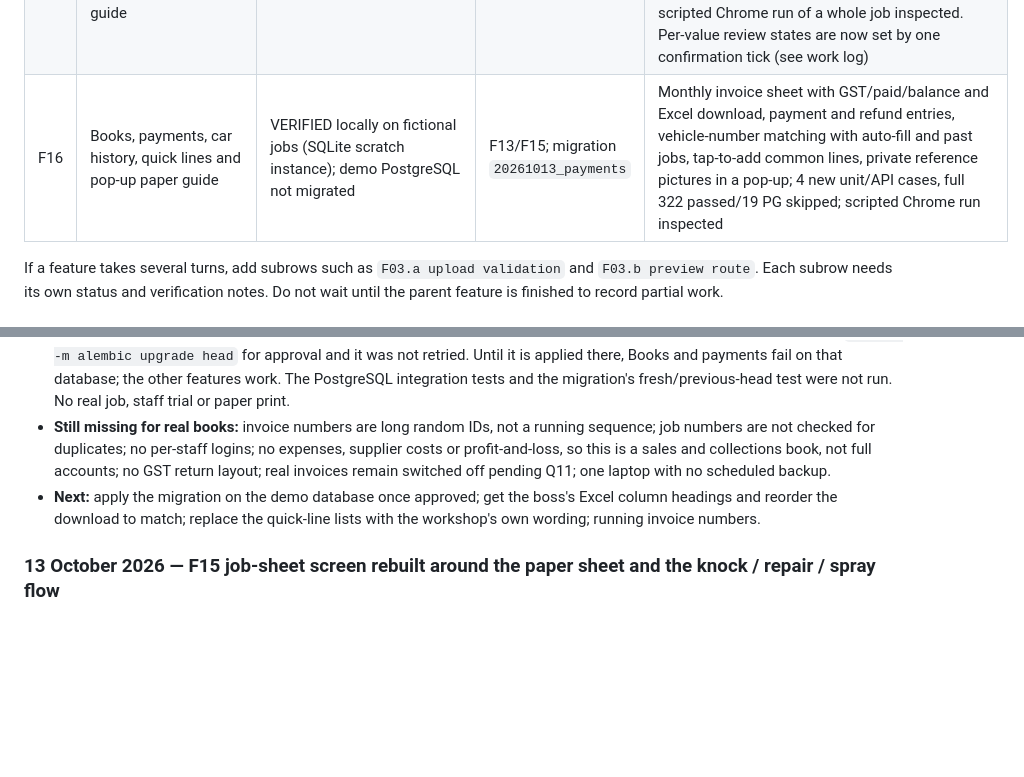
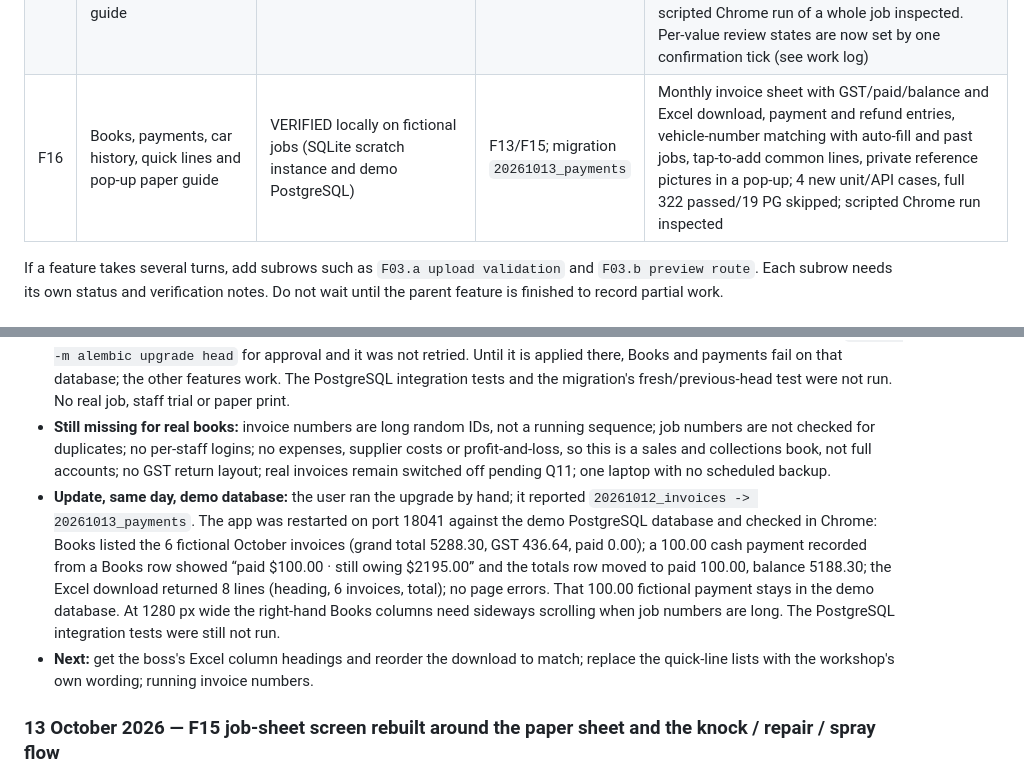
Before and after one commit to ZeppyClown/Coco-Car-Damage-Dataset, a Markdown page: car mechanic assistant/WORKSHOP_MASTER_PLAN.md, 2 parts joined by grey strips. Drawn GitHub-style; blank space fills up the shorter version.

Commit message:
docs: record payments table applied and checked on the demo database
Co-Authored-By: Claude Opus 5.5 <noreply@anthropic.com>

```diff
--- a/car mechanic assistant/WORKSHOP_MASTER_PLAN.md
+++ b/car mechanic assistant/WORKSHOP_MASTER_PLAN.md
@@ -377,7 +377,7 @@ Allowed statuses: `READY`, `IN_PROGRESS`, `IMPLEMENTED_UNVERIFIED`, `VERIFIED`,
 | F13 | Standalone SGD invoicing/GST | VERIFIED locally; real operation pending | F05/F12; explicitly selected12October | Money/API33 passed; PG18 passed including invoice concurrency/recovery; full326 passed; Chrome preview/issue/reopen/print/PDF/access passed; user GST-registered/inclusive answer recorded; Q11 supplier/InvoiceNow pending |
 | F14 | Paper-layout job-sheet and invoice print-out | VERIFIED locally on a fictional record; staff check pending | F05; private blank-form image | `GET /revisions/{id}/sheet` draws reviewed values onto the configured blank form (`WORKSHOP_SHEET_TEMPLATE`); 8 unit/API cases, full 315 passed/19 PG skipped; rendered sheet inspected. Knock/spray/servicing, fuel gauge and contact are not captured yet and stay blank. Issued invoices print on the same form via `GET /invoices/{id}/sheet` with totals in the last rows; stored invoice HTML is unchanged |
 | F15 | Step-by-step job-sheet screen, clickable car outline and built-in guide | VERIFIED locally on fictional jobs; staff trial pending | F04/F05/F14 | Top step bar (Car & customer → Knock → Repair & parts → Spray → Check & save → Print & invoice), paper-style numbered lines, car marks, fuel gauge, contact, in-app “How to use”; 3 new unit/API cases, full 318 passed/19 PG skipped; scripted Chrome run of a whole job inspected. Per-value review states are now set by one confirmation tick (see work log) |
-| F16 | Books, payments, car history, quick lines and pop-up paper guide | VERIFIED locally on fictional jobs (SQLite scratch instance); demo PostgreSQL not migrated | F13/F15; migration `20261013_payments` | Monthly invoice sheet with GST/paid/balance and Excel download, payment and refund entries, vehicle-number matching with auto-fill and past jobs, tap-to-add common lines, private reference pictures in a pop-up; 4 new unit/API cases, full 322 passed/19 PG skipped; scripted Chrome run inspected |
+| F16 | Books, payments, car history, quick lines and pop-up paper guide | VERIFIED locally on fictional jobs (SQLite scratch instance and demo PostgreSQL) | F13/F15; migration `20261013_payments` | Monthly invoice sheet with GST/paid/balance and Excel download, payment and refund entries, vehicle-number matching with auto-fill and past jobs, tap-to-add common lines, private reference pictures in a pop-up; 4 new unit/API cases, full 322 passed/19 PG skipped; scripted Chrome run inspected |
 
 If a feature takes several turns, add subrows such as `F03.a upload validation` and `F03.b preview route`. Each subrow needs its own status and verification notes. Do not wait until the parent feature is finished to record partial work.
 
@@ -863,7 +863,8 @@ remain recorded and unanswered.
 - **Verification:** tests written first and seen failing (import error), then `tests/unit/test_workshop_books.py` **4 passed**; full `env -u YAP_TEST_POSTGRES_URL .venv/bin/python -m pytest -q tests` **322 passed, 19 skipped (PostgreSQL URL unset), 0 failed**. Scripted Chrome run on a scratch SQLite instance (port 18042, tables created from the models, ignored `.context/verify/`): two invoiced jobs for one car typed two ways → details auto-filled and earlier job listed → part payment on step 6 (450.00 total, 300.00 paid, 150.00 owing) → Books totals 580.00 with GST 47.89, paid 300.00 → second invoice paid from Books → totals paid 430.00, balance 150.00 → CSV matched → guide opened, moved to “Car front part names (3 of 8)”, closed; no page errors. Screenshots inspected; two layout faults found and fixed (car panel showing above Books; top bar wrapping). A second run of the same script timed out on its own row-count assumption because the first run's jobs were already there.
 - **Not done / not checked:** the migration was **not applied to the demo PostgreSQL database** — the local safety hook held `python -m alembic upgrade head` for approval and it was not retried. Until it is applied there, Books and payments fail on that database; the other features work. The PostgreSQL integration tests and the migration's fresh/previous-head test were not run. No real job, staff trial or paper print.
 - **Still missing for real books:** invoice numbers are long random IDs, not a running sequence; job numbers are not checked for duplicates; no per-staff logins; no expenses, supplier costs or profit-and-loss, so this is a sales and collections book, not full accounts; no GST return layout; real invoices remain switched off pending Q11; one laptop with no scheduled backup.
-- **Next:** apply the migration on the demo database once approved; get the boss's Excel column headings and reorder the download to match; replace the quick-line lists with the workshop's own wording; running invoice numbers.
+- **Update, same day, demo database:** the user ran the upgrade by hand; it reported `20261012_invoices -> 20261013_payments`. The app was restarted on port 18041 against the demo PostgreSQL database and checked in Chrome: Books listed the 6 fictional October invoices (grand total 5288.30, GST 436.64, paid 0.00); a 100.00 cash payment recorded from a Books row showed “paid $100.00 · still owing $2195.00” and the totals row moved to paid 100.00, balance 5188.30; the Excel download returned 8 lines (heading, 6 invoices, total); no page errors. That 100.00 fictional payment stays in the demo database. At 1280 px wide the right-hand Books columns need sideways scrolling when job numbers are long. The PostgreSQL integration tests were still not run.
+- **Next:** get the boss's Excel column headings and reorder the download to match; replace the quick-line lists with the workshop's own wording; running invoice numbers.
 
 
 ### 13 October 2026 — F15 job-sheet screen rebuilt around the paper sheet and the knock / repair / spray flow
```
Also changed, not shown: car mechanic assistant/BUILD_STATUS.md (+1 -1 lines).
